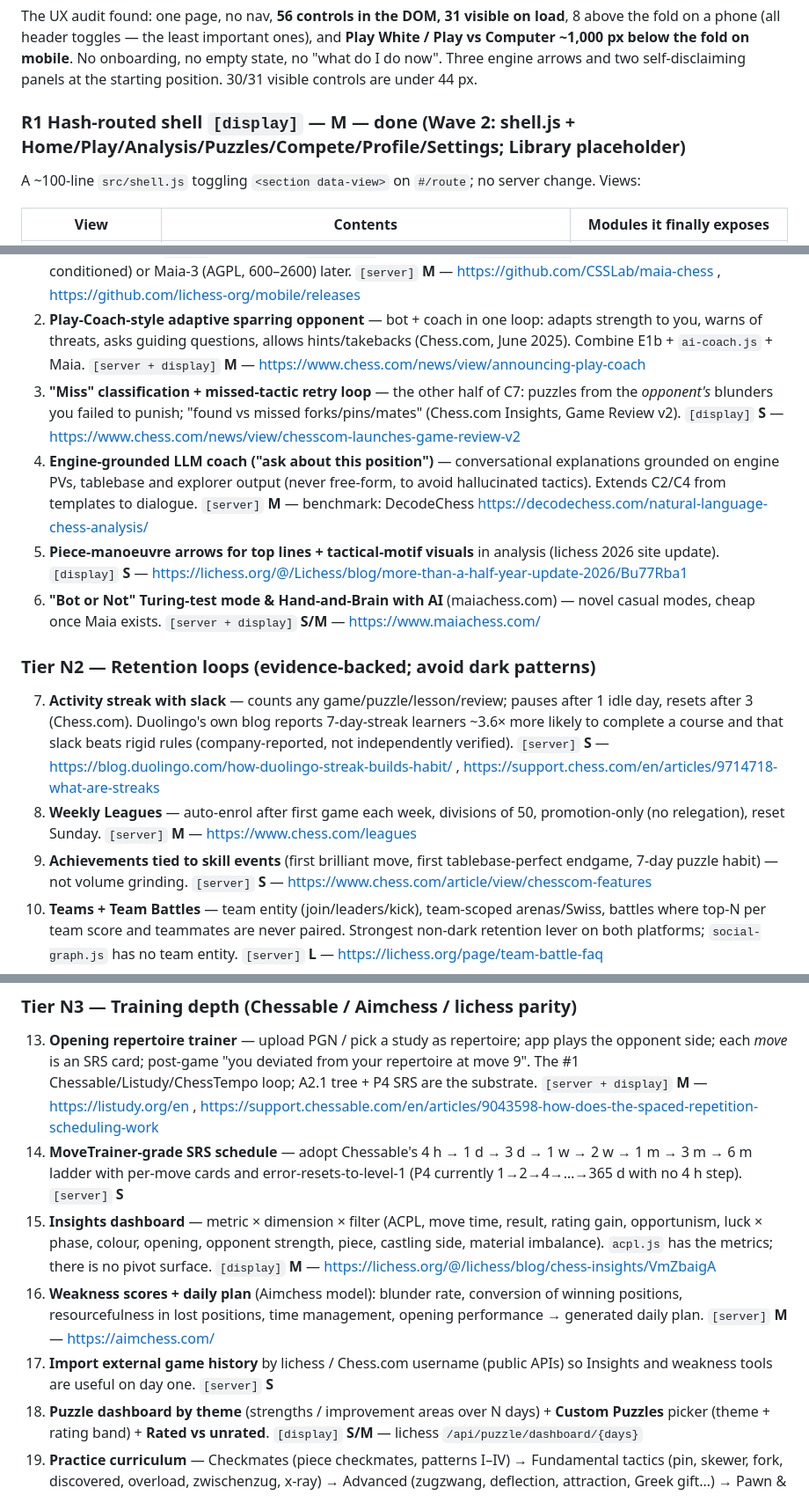
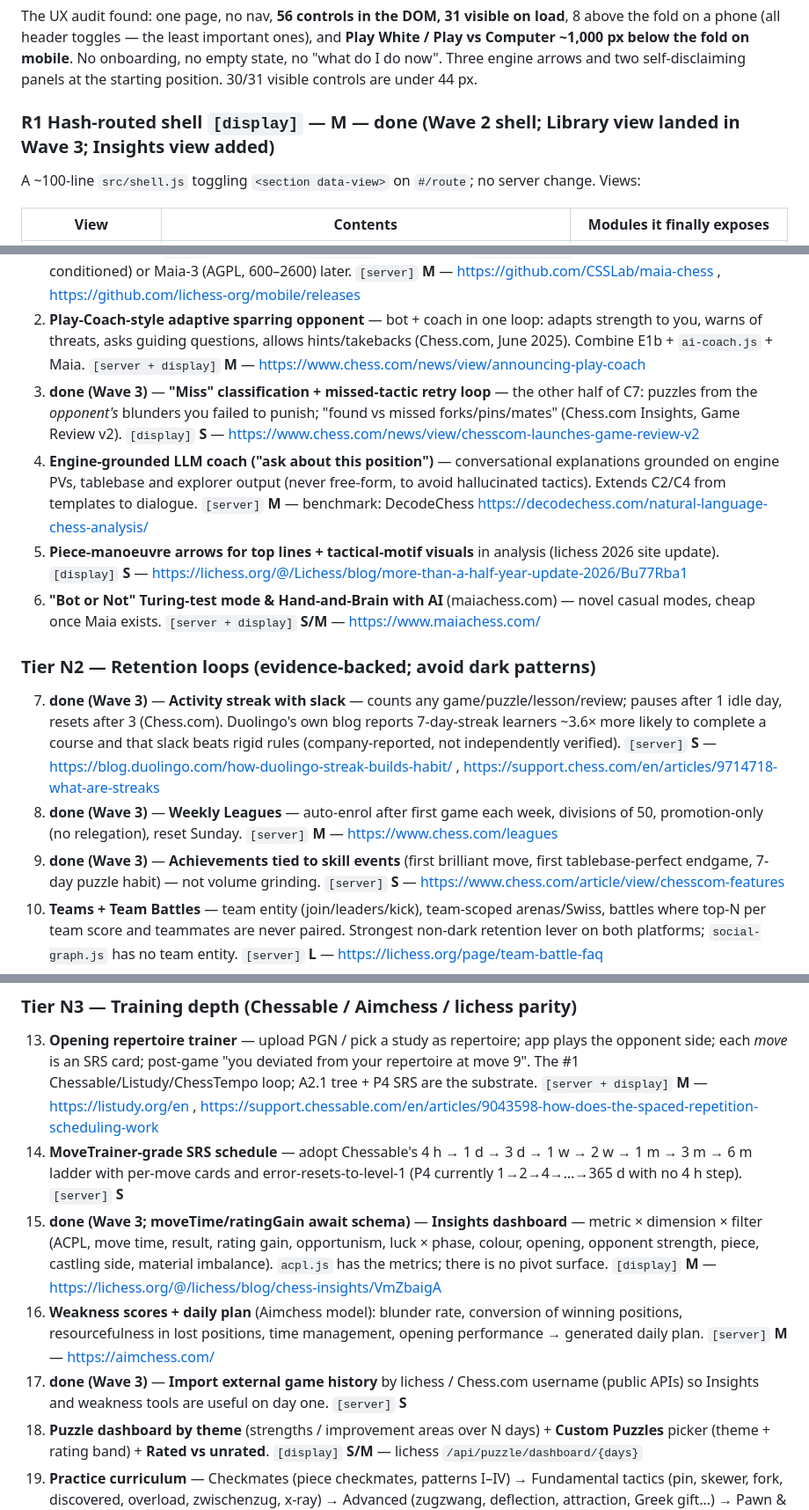
Before and after one commit to riazrahaman/chess-game, a Markdown page: docs/06-world-class-roadmap.md, 3 parts joined by grey strips. Shown at 88% size. Rendered like a GitHub page.

```diff
--- a/docs/06-world-class-roadmap.md
+++ b/docs/06-world-class-roadmap.md
@@ -165,7 +165,7 @@ a phone (all header toggles — the least important ones), and **Play White / Pl
 the fold on mobile**. No onboarding, no empty state, no "what do I do now". Three engine arrows and two
 self-disclaiming panels at the starting position. 30/31 visible controls are under 44 px.
 
-### R1 Hash-routed shell `[display]` — M — **done (Wave 2: shell.js + Home/Play/Analysis/Puzzles/Compete/Profile/Settings; Library placeholder)**
+### R1 Hash-routed shell `[display]` — M — **done (Wave 2 shell; Library view landed in Wave 3; Insights view added)**
 A ~100-line `src/shell.js` toggling `<section data-view>` on `#/route`; no server change. Views:
 
 | View | Contents | Modules it finally exposes |
@@ -229,16 +229,16 @@ impact) ÷ cost, and gated on Phases 1–2 where noted.
 
 1. **Maia rating-matched, human-like opponent** — predicts what a player of rating R would actually play; lichess mobile shipped an offline Maia opponent in 0.28 (Sept 2026); maiachess.com offers Maia 1100/1500/1900. Different mechanism from V1 personas (learned human move distribution vs hand-tuned bias). Path: server-side lc0 + Maia-1 `.pb.gz` weights with `go nodes 1` (GPL) behind `bot-service.js` levels; Maia-2 (MIT, rating-conditioned) or Maia-3 (AGPL, 600–2600) later. `[server]` **M** — https://github.com/CSSLab/maia-chess , https://github.com/lichess-org/mobile/releases
 2. **Play-Coach-style adaptive sparring opponent** — bot + coach in one loop: adapts strength to you, warns of threats, asks guiding questions, allows hints/takebacks (Chess.com, June 2025). Combine E1b + `ai-coach.js` + Maia. `[server + display]` **M** — https://www.chess.com/news/view/announcing-play-coach
-3. **"Miss" classification + missed-tactic retry loop** — the other half of C7: puzzles from the *opponent's* blunders you failed to punish; "found vs missed forks/pins/mates" (Chess.com Insights, Game Review v2). `[display]` **S** — https://www.chess.com/news/view/chesscom-launches-game-review-v2
+3. **done (Wave 3)** — **"Miss" classification + missed-tactic retry loop** — the other half of C7: puzzles from the *opponent's* blunders you failed to punish; "found vs missed forks/pins/mates" (Chess.com Insights, Game Review v2). `[display]` **S** — https://www.chess.com/news/view/chesscom-launches-game-review-v2
 4. **Engine-grounded LLM coach ("ask about this position")** — conversational explanations grounded on engine PVs, tablebase and explorer output (never free-form, to avoid hallucinated tactics). Extends C2/C4 from templates to dialogue. `[server]` **M** — benchmark: DecodeChess https://decodechess.com/natural-language-chess-analysis/
 5. **Piece-manoeuvre arrows for top lines + tactical-motif visuals** in analysis (lichess 2026 site update). `[display]` **S** — https://lichess.org/@/Lichess/blog/more-than-a-half-year-update-2026/Bu77Rba1
 6. **"Bot or Not" Turing-test mode & Hand-and-Brain with AI** (maiachess.com) — novel casual modes, cheap once Maia exists. `[server + display]` **S/M** — https://www.maiachess.com/
 
 ### Tier N2 — Retention loops (evidence-backed; avoid dark patterns)
 
-7. **Activity streak with slack** — counts any game/puzzle/lesson/review; pauses after 1 idle day, resets after 3 (Chess.com). Duolingo's own blog reports 7-day-streak learners ~3.6× more likely to complete a course and that slack beats rigid rules (company-reported, not independently verified). `[server]` **S** — https://blog.duolingo.com/how-duolingo-streak-builds-habit/ , https://support.chess.com/en/articles/9714718-what-are-streaks
-8. **Weekly Leagues** — auto-enrol after first game each week, divisions of 50, promotion-only (no relegation), reset Sunday. `[server]` **M** — https://www.chess.com/leagues
-9. **Achievements tied to skill events** (first brilliant move, first tablebase-perfect endgame, 7-day puzzle habit) — not volume grinding. `[server]` **S** — https://www.chess.com/article/view/chesscom-features
+7. **done (Wave 3)** — **Activity streak with slack** — counts any game/puzzle/lesson/review; pauses after 1 idle day, resets after 3 (Chess.com). Duolingo's own blog reports 7-day-streak learners ~3.6× more likely to complete a course and that slack beats rigid rules (company-reported, not independently verified). `[server]` **S** — https://blog.duolingo.com/how-duolingo-streak-builds-habit/ , https://support.chess.com/en/articles/9714718-what-are-streaks
+8. **done (Wave 3)** — **Weekly Leagues** — auto-enrol after first game each week, divisions of 50, promotion-only (no relegation), reset Sunday. `[server]` **M** — https://www.chess.com/leagues
+9. **done (Wave 3)** — **Achievements tied to skill events** (first brilliant move, first tablebase-perfect endgame, 7-day puzzle habit) — not volume grinding. `[server]` **S** — https://www.chess.com/article/view/chesscom-features
 10. **Teams + Team Battles** — team entity (join/leaders/kick), team-scoped arenas/Swiss, battles where top-N per team score and teammates are never paired. Strongest non-dark retention lever on both platforms; `social-graph.js` has no team entity. `[server]` **L** — https://lichess.org/page/team-battle-faq
 11. **Daily content cadence** — themed monthly bots (Chess.com ships new bot collections monthly), Game of the Month. Content, not code. **S**
 12. **Streamer program + Discord challenge bot** — auto-detect live streams whose title contains the site name; Discord bot posting challenge links and result embeds. `[server]` **S/M** — https://lichess.org/streamer
@@ -251,9 +251,9 @@ transparent pricing.
 
 13. **Opening repertoire trainer** — upload PGN / pick a study as repertoire; app plays the opponent side; each *move* is an SRS card; post-game "you deviated from your repertoire at move 9". The #1 Chessable/Listudy/ChessTempo loop; A2.1 tree + P4 SRS are the substrate. `[server + display]` **M** — https://listudy.org/en , https://support.chessable.com/en/articles/9043598-how-does-the-spaced-repetition-scheduling-work
 14. **MoveTrainer-grade SRS schedule** — adopt Chessable's 4 h → 1 d → 3 d → 1 w → 2 w → 1 m → 3 m → 6 m ladder with per-move cards and error-resets-to-level-1 (P4 currently 1→2→4→…→365 d with no 4 h step). `[server]` **S**
-15. **Insights dashboard** — metric × dimension × filter (ACPL, move time, result, rating gain, opportunism, luck × phase, colour, opening, opponent strength, piece, castling side, material imbalance). `acpl.js` has the metrics; there is no pivot surface. `[display]` **M** — https://lichess.org/@/lichess/blog/chess-insights/VmZbaigA
+15. **done (Wave 3; moveTime/ratingGain await schema)** — **Insights dashboard** — metric × dimension × filter (ACPL, move time, result, rating gain, opportunism, luck × phase, colour, opening, opponent strength, piece, castling side, material imbalance). `acpl.js` has the metrics; there is no pivot surface. `[display]` **M** — https://lichess.org/@/lichess/blog/chess-insights/VmZbaigA
 16. **Weakness scores + daily plan** (Aimchess model): blunder rate, conversion of winning positions, resourcefulness in lost positions, time management, opening performance → generated daily plan. `[server]` **M** — https://aimchess.com/
-17. **Import external game history** by lichess / Chess.com username (public APIs) so Insights and weakness tools are useful on day one. `[server]` **S**
+17. **done (Wave 3)** — **Import external game history** by lichess / Chess.com username (public APIs) so Insights and weakness tools are useful on day one. `[server]` **S**
 18. **Puzzle dashboard by theme** (strengths / improvement areas over N days) + **Custom Puzzles** picker (theme + rating band) + **Rated vs unrated**. `[display]` **S/M** — lichess `/api/puzzle/dashboard/{days}`
 19. **Practice curriculum** — Checkmates (piece checkmates, patterns I–IV) → Fundamental tactics (pin, skewer, fork, discovered, overload, zwischenzug, x-ray) → Advanced (zugzwang, deflection, attraction, Greek gift…) → Pawn & Rook endgames. The onboarding ladder that converts beginners. `[display]` **M** (content) — https://lichess.org/practice
 20. **Endgames trainer** — themed drills from real 3–7-piece positions, practice vs timed challenge with leaderboard, graded by `tablebase.js` ground truth. `[server + display]` **M** — https://www.chess.com/endgames
```
Also changed, not shown: other parts of docs/06-world-class-roadmap.md (+1 -1 lines), CLAUDE.md (+13 -7 lines), HANDOVER.md (+30 -0 lines).
